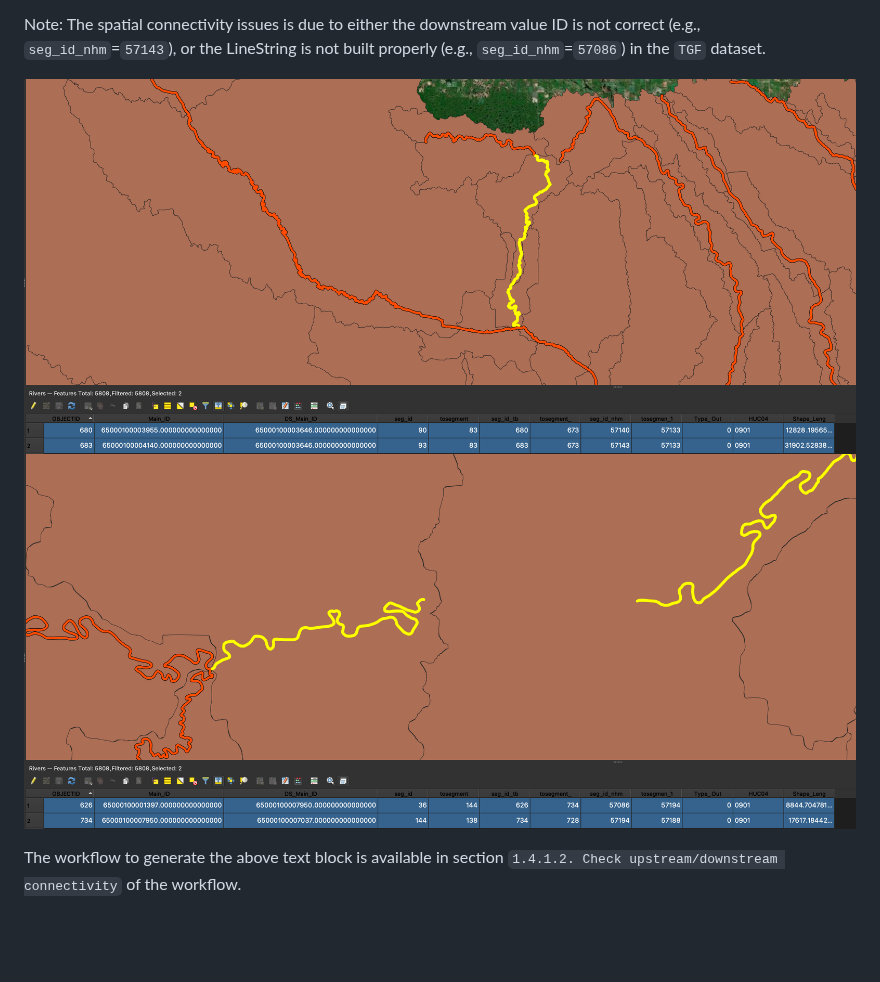
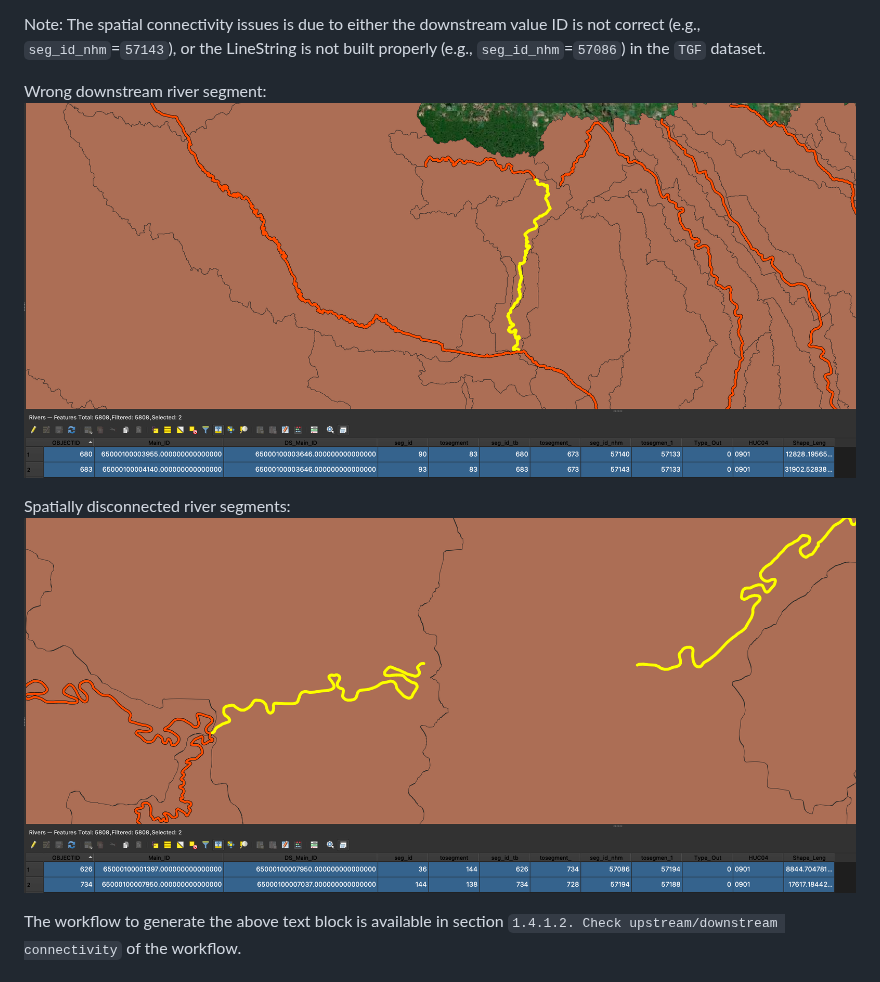
Before and after one commit to kasra-keshavarz/StMaryMilk2023-UofC, a Markdown page: modified_TGF/README.md, the part around the change. GitHub-like rendering; blank space fills up the shorter version.

Commit message:
adding description to the figures

```diff
--- a/modified_TGF/README.md
+++ b/modified_TGF/README.md
@@ -64,7 +64,11 @@ In the text block above, the `main_id` value corresponds to `seg_id_nhm` and `ds
 
 Note: The spatial connectivity issues is due to either the downstream value ID is not correct (e.g., `seg_id_nhm`=`57143`), or the LineString is not built properly (e.g., `seg_id_nhm`=`57086`) in the `TGF` dataset.
 
-![Wrong Downstream for river segment ID of 57143](./img/wrong_ds_id.png) ![Spatially disconnected river sgements](./img/spatially_disconnected.png)
+Wrong downstream river segment:
+![Wrong Downstream for river segment ID of 57143](./img/wrong_ds_id.png)
+
+Spatially disconnected river segments:
+![Spatially disconnected river sgements](./img/spatially_disconnected.png)
 
 The workflow to generate the above text block is available in section `1.4.1.2. Check upstream/downstream connectivity` of the workflow.
 
```
